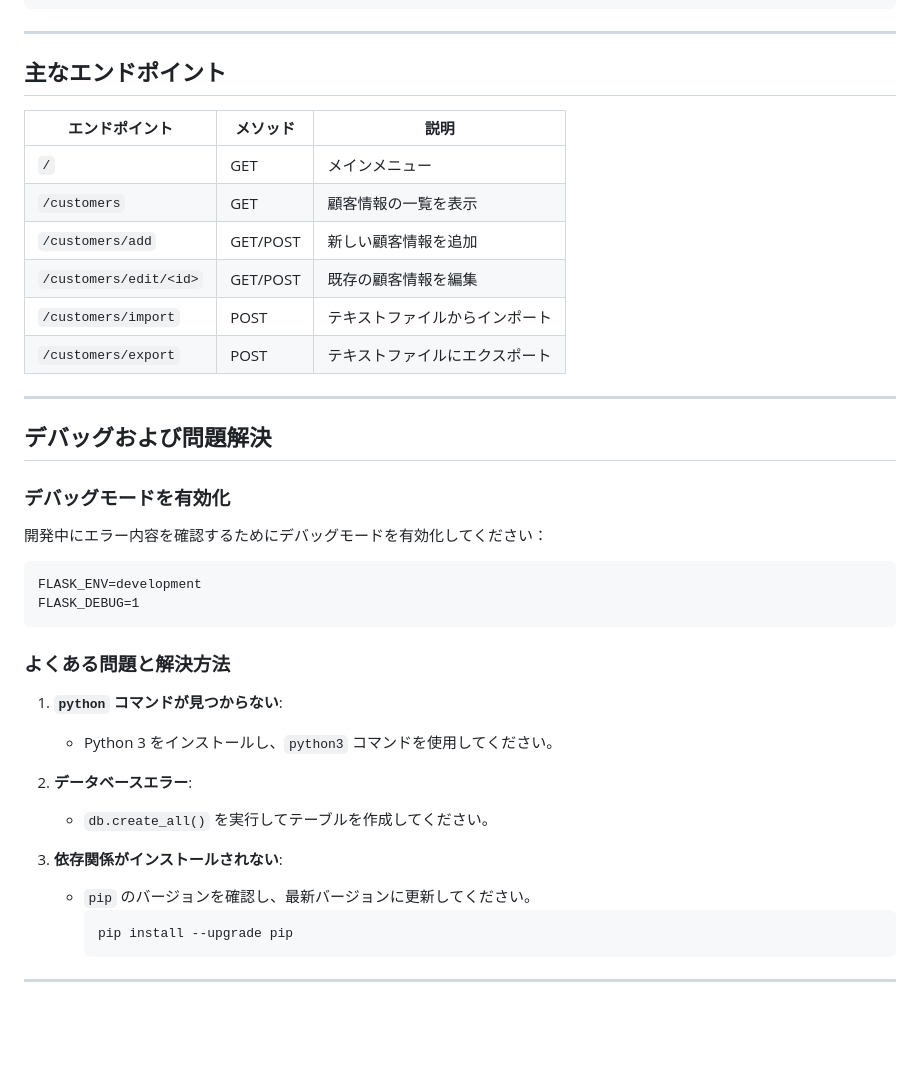
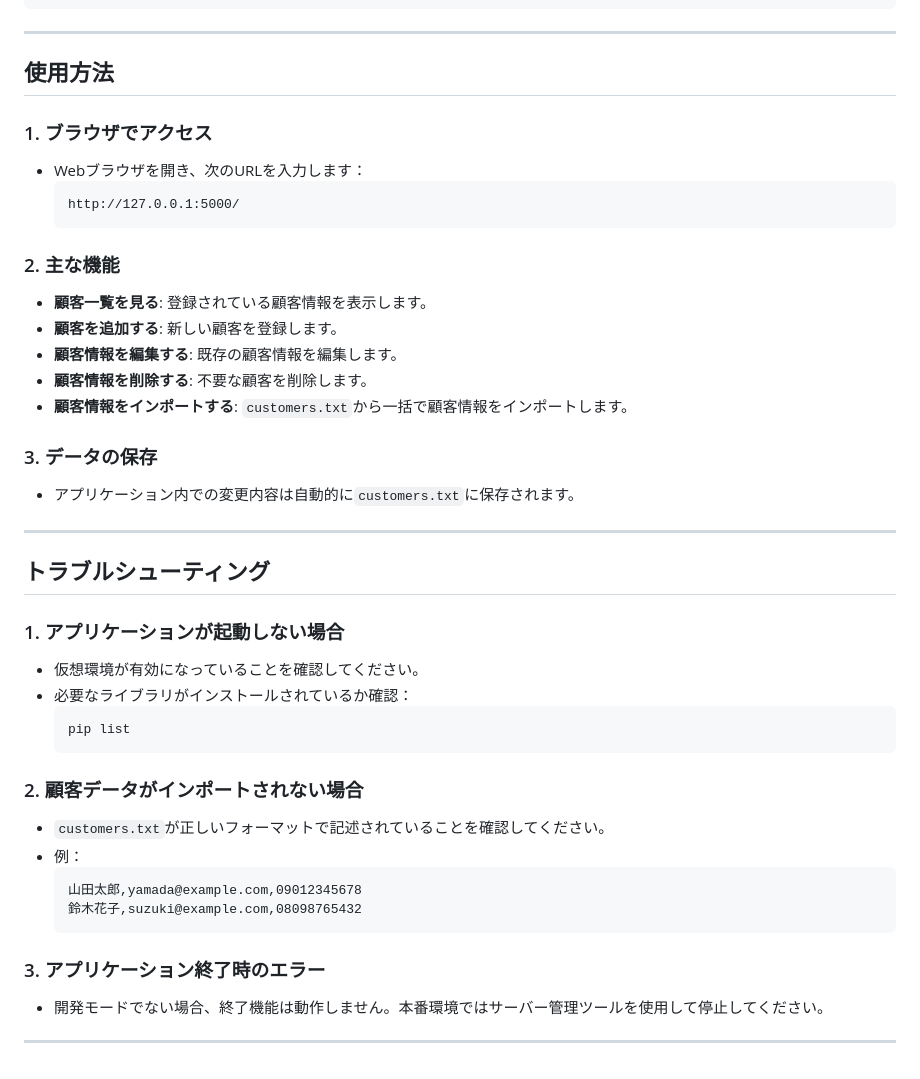
Before and after one commit to sk04237/customer_managementsystem, a Markdown page: README.md, the part around one of its changes. Rendered like a GitHub page; blank space fills up the shorter version.

````diff
--- a/README.md
+++ b/README.md
@@ -81,39 +87,44 @@ http://127.0.0.1:5000/
 
 ---
 
-## **主なエンドポイント**
-| エンドポイント         | メソッド | 説明                       |
-|-------------------------|----------|----------------------------|
-| `/`                     | GET      | メインメニュー             |
-| `/customers`            | GET      | 顧客情報の一覧を表示       |
-| `/customers/add`        | GET/POST | 新しい顧客情報を追加       |
-| `/customers/edit/<id>`  | GET/POST | 既存の顧客情報を編集       |
-| `/customers/import`     | POST     | テキストファイルからインポート |
-| `/customers/export`     | POST     | テキストファイルにエクスポート |
+## 使用方法
+
+### 1. **ブラウザでアクセス**
+- Webブラウザを開き、次のURLを入力します：
+    ```
+    http://127.0.0.1:5000/
+    ```
+
+### 2. **主な機能**
+- **顧客一覧を見る**: 登録されている顧客情報を表示します。
+- **顧客を追加する**: 新しい顧客を登録します。
+- **顧客情報を編集する**: 既存の顧客情報を編集します。
+- **顧客情報を削除する**: 不要な顧客を削除します。
+- **顧客情報をインポートする**: `customers.txt`から一括で顧客情報をインポートします。
+
+### 3. **データの保存**
+- アプリケーション内での変更内容は自動的に`customers.txt`に保存されます。
 
 ---
 
-## **デバッグおよび問題解決**
+## トラブルシューティング
 
-### **デバッグモードを有効化**
-開発中にエラー内容を確認するためにデバッグモードを有効化してください：
-```
-FLASK_ENV=development
-FLASK_DEBUG=1
-```
+### 1. **アプリケーションが起動しない場合**
+- 仮想環境が有効になっていることを確認してください。
+- 必要なライブラリがインストールされているか確認：
+    ```bash
+    pip list
+    ```
 
-### **よくある問題と解決方法**
+### 2. **顧客データがインポートされない場合**
+- `customers.txt`が正しいフォーマットで記述されていることを確認してください。
+- 例：
+    ```plaintext
+    山田太郎,yamada@example.com,09012345678
+    鈴木花子,suzuki@example.com,08098765432
+    ```
 
-1. **`python` コマンドが見つからない**:
-   - Python 3 をインストールし、`python3` コマンドを使用してください。
-
-2. **データベースエラー**:
-   - `db.create_all()` を実行してテーブルを作成してください。
-
-3. **依存関係がインストールされない**:
-   - `pip` のバージョンを確認し、最新バージョンに更新してください。
-     ```bash
-     pip install --upgrade pip
-     ```
+### 3. **アプリケーション終了時のエラー**
+- 開発モードでない場合、終了機能は動作しません。本番環境ではサーバー管理ツールを使用して停止してください。
 
 ---
````
Also changed, not shown: other parts of README.md (+60 -54 lines).
